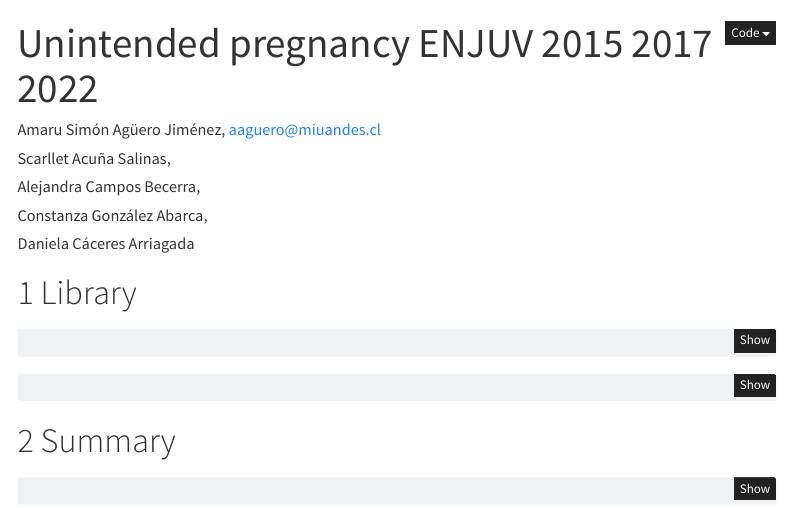
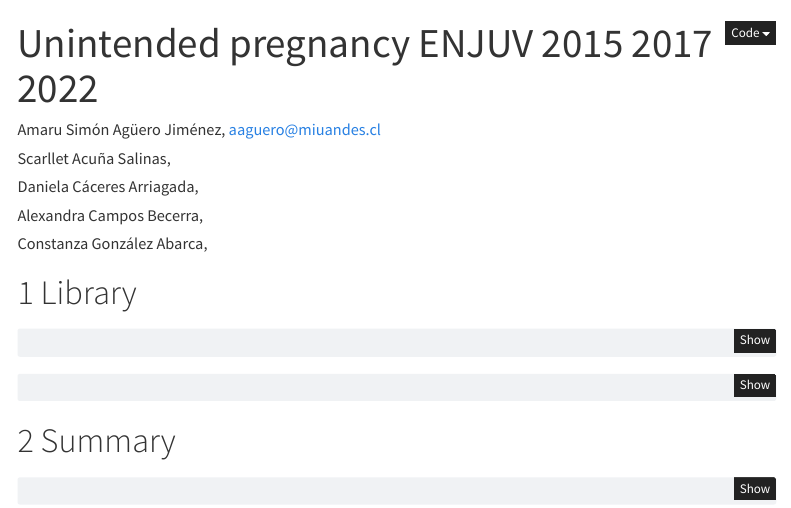
Before and after one commit to AmaruSimonAgueroJimenez/ENJUV_2015_18_22, a Quarto document (docs/index.qmd): the page in a window 1100 px wide, from its top. Rendered offline with R 4.5, knitr and Pandoc in place of Quarto, with nearby package versions; some code elsewhere in the file could not run offline; menus at the side of the page are left out.

Commit message:
1623 06052024

```diff
--- a/docs/index.qmd
+++ b/docs/index.qmd
@@ -3,9 +3,9 @@ title: "Unintended pregnancy ENJUV 2015 2017 2022"
 author:
 - Amaru Simón Agüero Jiménez, aaguero@miuandes.cl
 - Scarllet Acuña Salinas,
-- Alejandra Campos Becerra,
+- Daniela Cáceres Arriagada,
+- Alexandra Campos Becerra,
 - Constanza González Abarca,
-- Daniela Cáceres Arriagada
 format:
   html:
     toc: true
```
Also changed, not shown: 1 other file.
